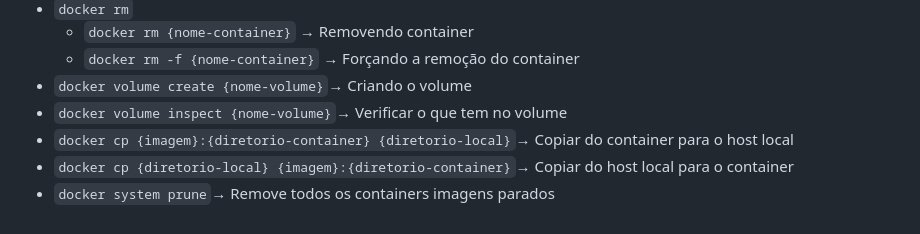
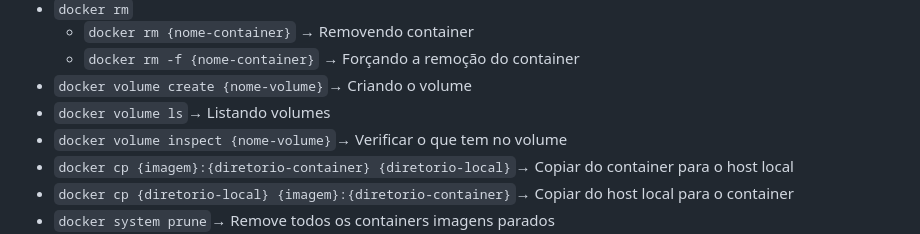
Before and after one commit to LeandroRodriguesCarneiro/Docker, a Markdown page: comandos_docker.md, the part around the change. Rendered like a GitHub page.

```diff
--- a/comandos_docker.md
+++ b/comandos_docker.md
@@ -32,6 +32,7 @@
   - `docker rm {nome-container}` → Removendo container
   - `docker rm -f {nome-container}` → Forçando a remoção do container
 - `docker volume create {nome-volume}`→ Criando o volume
+- `docker volume ls`→ Listando volumes
 - `docker volume inspect {nome-volume}`→ Verificar o que tem no volume
 - `docker cp {imagem}:{diretorio-container} {diretorio-local}`→ Copiar do container para o host local
 - `docker cp {diretorio-local} {imagem}:{diretorio-container}`→ Copiar do host local para o container
```
